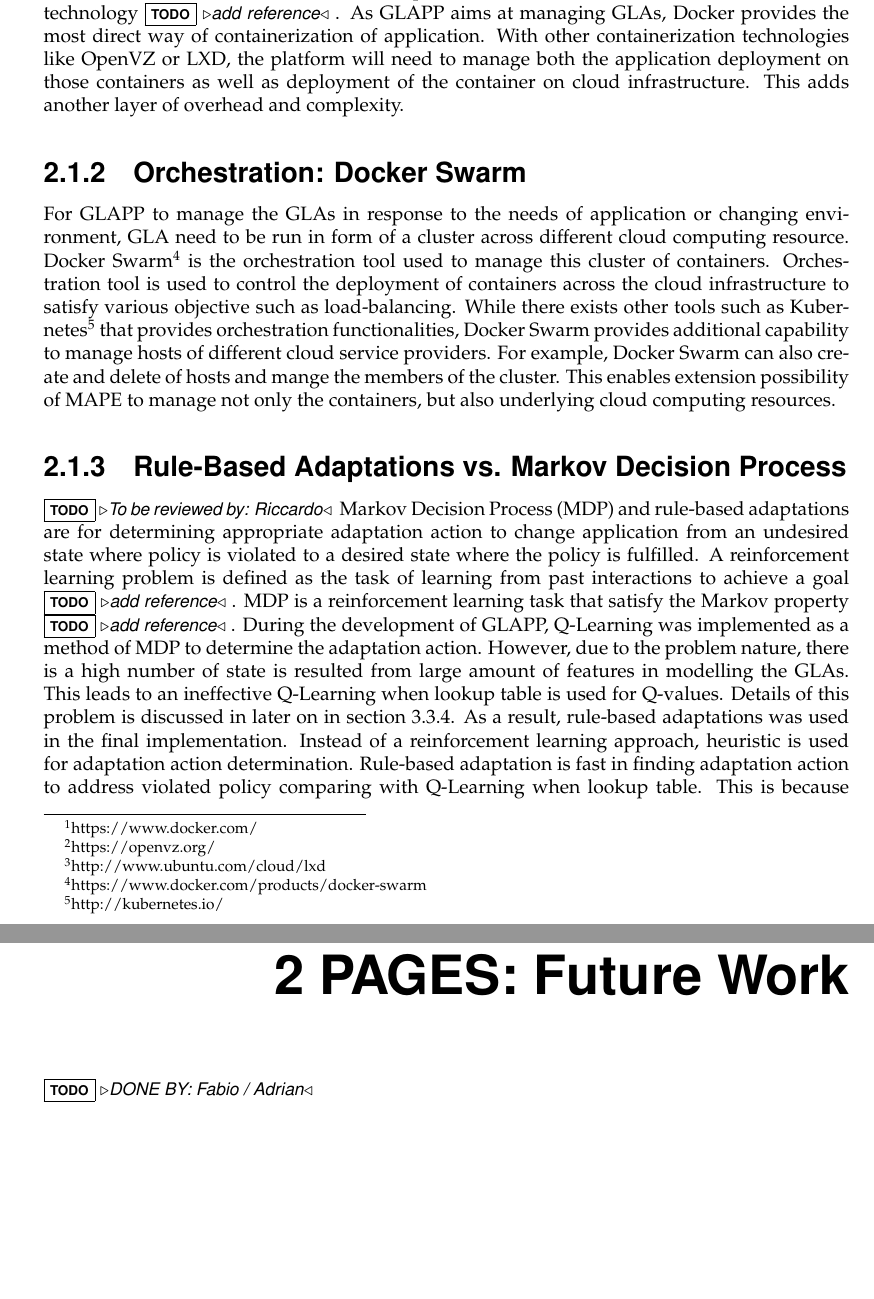
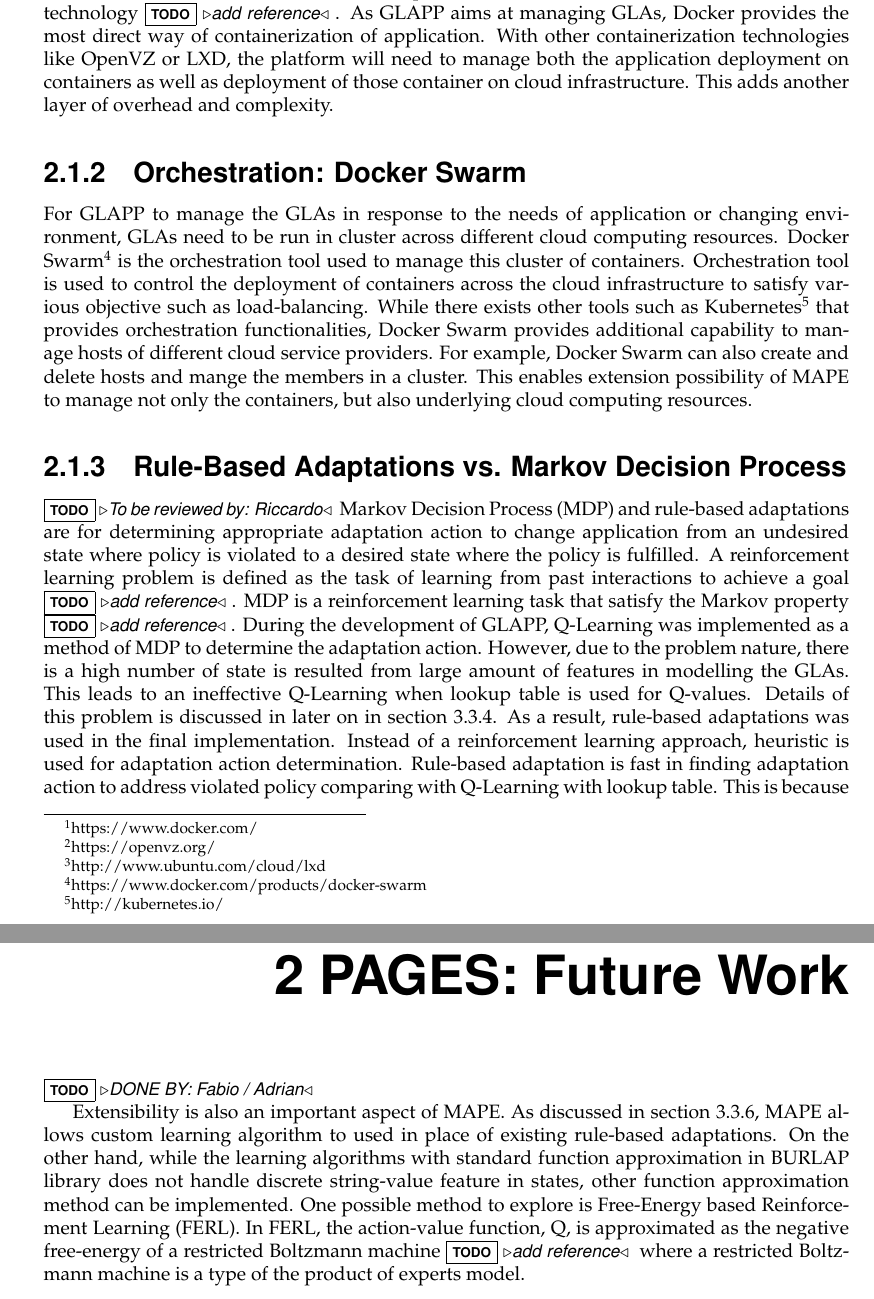
Before and after one commit to glapp/gla-sails, a LaTeX thesis (report/report_glapp.tex): two parts of pages 6 and 21 of 23, joined at a grey line, cut so that both start at the same text, the shorter picture padded with empty space. Compiled offline with pdfLaTeX.

Commit message:
wip on chapter 5 and minor editing on other MAPE/monitoring parts

```diff
--- a/report/report_glapp.tex
+++ b/report/report_glapp.tex
@@ -169,7 +169,7 @@
 However, Docker container functions as an application or a service while OpenVZ container functions as a virtual private server (VPS) for deploying additional application stack on top of it \todo{add reference https://openvz.org/Main\_Page}.
 Similar to OpenVZ, LXD\footnote{http://www.ubuntu.com/cloud/lxd} is another machine containerization technology \todo{add reference}.
 As GLAPP aims at managing GLAs, Docker provides the most direct way of containerization of application.
-With other containerization technologies like OpenVZ or LXD, the platform will need to manage both the application deployment on those containers as well as deployment of the container on cloud infrastructure.
+With other containerization technologies like OpenVZ or LXD, the platform will need to manage both the application deployment on containers as well as deployment of those container on cloud infrastructure.
 This adds another layer of overhead and complexity.
 
 %\todo{Explain the advantage of Docker compared to e.g. OpenVZ}
@@ -181,11 +181,11 @@
 
 \subsection{Orchestration: Docker Swarm}
 %\todo{Explain the advantage of Docker Swarm compared to e.g. Kubernetes}
-For GLAPP to manage the GLAs in response to the needs of application or changing environment, GLA need to be run in form of a cluster across different cloud computing resource.
+For GLAPP to manage the GLAs in response to the needs of application or changing environment, GLAs need to be run in cluster across different cloud computing resources.
 Docker Swarm\footnote{https://www.docker.com/products/docker-swarm} is the orchestration tool used to manage this cluster of containers.
 Orchestration tool is used to control the deployment of containers across the cloud infrastructure to satisfy various objective such as load-balancing.
 While there exists other tools such as Kubernetes\footnote{http://kubernetes.io/} that provides orchestration functionalities, Docker Swarm provides additional capability to manage hosts of different cloud service providers.
-For example, Docker Swarm can also create and delete of hosts and mange the members of the cluster.
+For example, Docker Swarm can also create and delete hosts and mange the members in a cluster.
 This enables extension possibility of MAPE to manage not only the containers, but also underlying cloud computing resources.
 
 \subsection{Rule-Based Adaptations vs. Markov Decision Process}
@@ -200,7 +200,7 @@
 Details of this problem is discussed in later on in section~\ref{sec:mdp}.
 As a result, rule-based adaptations was used in the final implementation.
 Instead of a reinforcement learning approach, heuristic is used for adaptation action determination.
-Rule-based adaptation is fast in finding adaptation action to address violated policy comparing with Q-Learning when lookup table.
+Rule-based adaptation is fast in finding adaptation action to address violated policy comparing with Q-Learning with lookup table.
 This is because adaptation action generated by rule-based adaptation will be effective when the rules are well-defined.
 In contrasts, MDP requires the convergence of Q-values in order to generate effective adaptation actions.
 At the same time, the heuristic rules used are easy to understand for further tweaking.
@@ -798,6 +798,11 @@
 \chapter{2 PAGES: Future Work}\label{ch:futurework}
 \todo{DONE BY: Fabio / Adrian}
 
+Extensibility is also an important aspect of MAPE.
+As discussed in section 3.3.6, MAPE allows custom learning algorithm to used in place of existing rule-based adaptations.
+On the other hand, while the learning algorithms with standard function approximation in BURLAP library does not handle discrete string-value feature in states, other function approximation method can be implemented.
+One possible method to explore is Free-Energy based Reinforcement Learning (FERL).
+In FERL, the action-value function, Q, is approximated as the negative free-energy of a restricted Boltzmann machine \todo{add reference} where a restricted Boltzmann machine is a type of the product of experts model.
 
 
 %%%%%%%%%%%%%%%%%%%%%%%%%%%%%%%%%%%%%%%%%%%%%%%%%%%%%%%%%
```
Also changed, not shown: report/report_glapp.tex (10 more changed lines).
